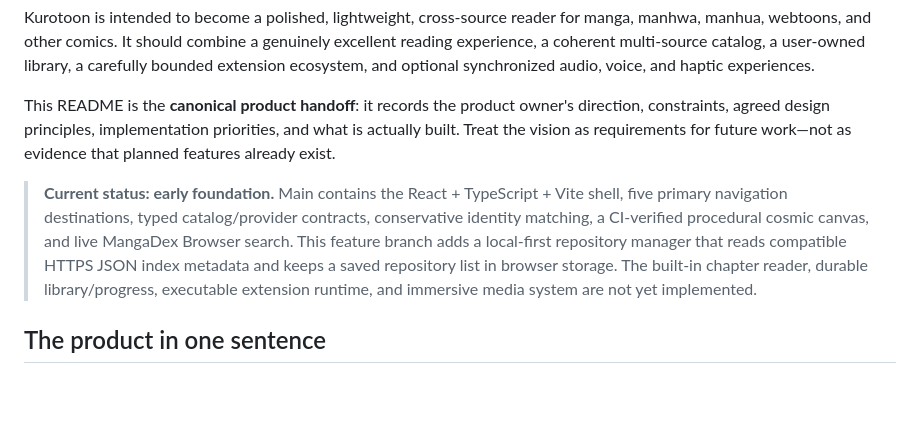
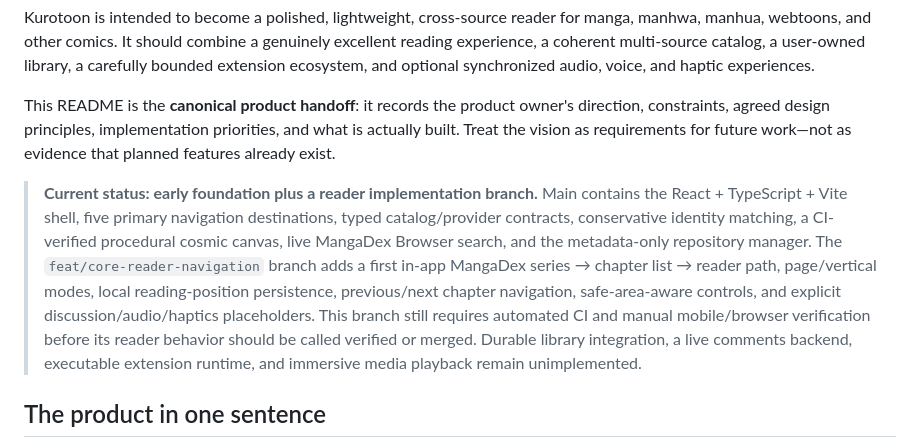
Before and after one commit to gtxnrg-ship-it/Kurotoon, a Markdown page: README.md, the part around the change. Drawn GitHub-style; blank space fills up the shorter version.

Commit message:
docs(reader): document core reader branch and verified limits

```diff
--- a/README.md
+++ b/README.md
@@ -6,7 +6,7 @@ Kurotoon is intended to become a polished, lightweight, cross-source reader for
 
 This README is the **canonical product handoff**: it records the product owner's direction, constraints, agreed design principles, implementation priorities, and what is actually built. Treat the vision as requirements for future work—not as evidence that planned features already exist.
 
-> **Current status: early foundation.** Main contains the React + TypeScript + Vite shell, five primary navigation destinations, typed catalog/provider contracts, conservative identity matching, a CI-verified procedural cosmic canvas, and live MangaDex Browser search. This feature branch adds a local-first repository manager that reads compatible HTTPS JSON index metadata and keeps a saved repository list in browser storage. The built-in chapter reader, durable library/progress, executable extension runtime, and immersive media system are not yet implemented.
+> **Current status: early foundation plus a reader implementation branch.** Main contains the React + TypeScript + Vite shell, five primary navigation destinations, typed catalog/provider contracts, conservative identity matching, a CI-verified procedural cosmic canvas, live MangaDex Browser search, and the metadata-only repository manager. The `feat/core-reader-navigation` branch adds a first in-app MangaDex series → chapter list → reader path, page/vertical modes, local reading-position persistence, previous/next chapter navigation, safe-area-aware controls, and explicit discussion/audio/haptics placeholders. This branch still requires automated CI and manual mobile/browser verification before its reader behavior should be called verified or merged. Durable library integration, a live comments backend, executable extension runtime, and immersive media playback remain unimplemented.
 
 ## The product in one sentence
 
```
